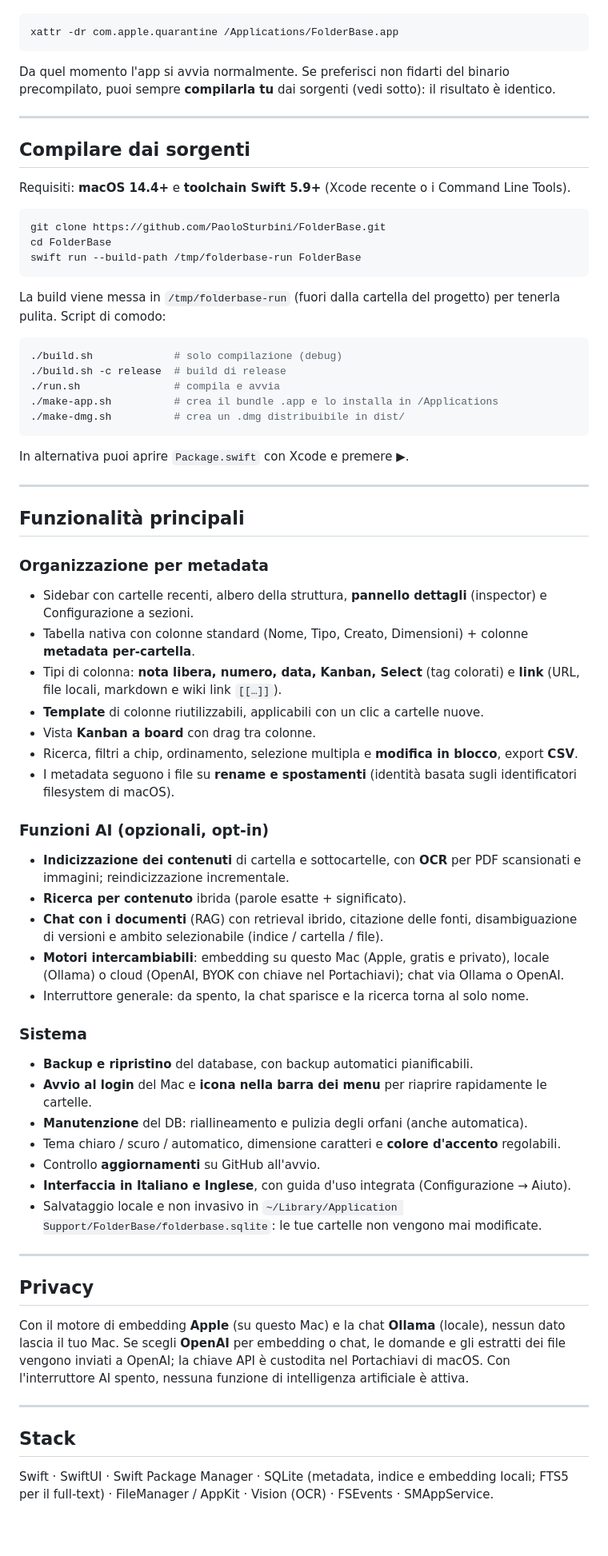
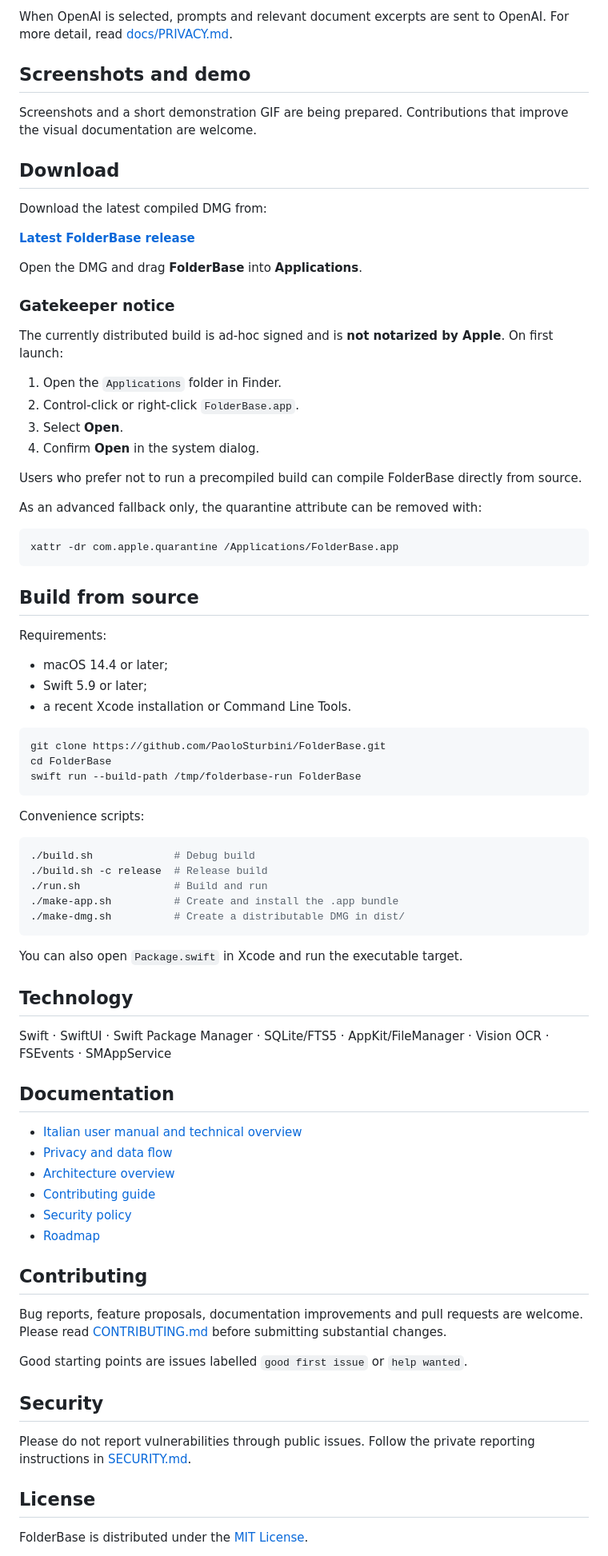
Before and after one commit to PaoloSturbini/FolderBase, a Markdown page: README.md, the part around one of its changes. Shown at 80% size. Drawn GitHub-style; blank space fills up the shorter version.

Commit message:
docs: improve README and project presentation

````diff
--- a/README.md
+++ b/README.md
@@ -29,15 +73,41 @@ In alternativa, da Terminale puoi rimuovere l'attributo di quarantena:
+When OpenAI is selected, prompts and relevant document excerpts are sent to OpenAI. For more detail, read [docs/PRIVACY.md](docs/PRIVACY.md).
+
+## Screenshots and demo
+
+Screenshots and a short demonstration GIF are being prepared. Contributions that improve the visual documentation are welcome.
+
+## Download
+
+Download the latest compiled DMG from:
+
+**[Latest FolderBase release](https://github.com/PaoloSturbini/FolderBase/releases/latest)**
+
+Open the DMG and drag **FolderBase** into **Applications**.
+
+### Gatekeeper notice
+
+The currently distributed build is ad-hoc signed and is **not notarized by Apple**. On first launch:
+
+1. Open the `Applications` folder in Finder.
+2. Control-click or right-click `FolderBase.app`.
+3. Select **Open**.
+4. Confirm **Open** in the system dialog.
+
+Users who prefer not to run a precompiled build can compile FolderBase directly from source.
+
+As an advanced fallback only, the quarantine attribute can be removed with:
 
 ```bash
 xattr -dr com.apple.quarantine /Applications/FolderBase.app
 ```
 
-Da quel momento l'app si avvia normalmente. Se preferisci non fidarti del binario precompilato, puoi sempre **compilarla tu** dai sorgenti (vedi sotto): il risultato è identico.
+## Build from source
 
----
+Requirements:
 
-## Compilare dai sorgenti
-
-Requisiti: **macOS 14.4+** e **toolchain Swift 5.9+** (Xcode recente o i Command Line Tools).
+- macOS 14.4 or later;
+- Swift 5.9 or later;
+- a recent Xcode installation or Command Line Tools.
 
 ```bash
 git clone https://github.com/PaoloSturbini/FolderBase.git
@@ -45,56 +115,42 @@ cd FolderBase
 swift run --build-path /tmp/folderbase-run FolderBase
 ```
 
-La build viene messa in `/tmp/folderbase-run` (fuori dalla cartella del progetto) per tenerla pulita. Script di comodo:
+Convenience scripts:
 
 ```bash
-./build.sh             # solo compilazione (debug)
-./build.sh -c release  # build di release
-./run.sh               # compila e avvia
-./make-app.sh          # crea il bundle .app e lo installa in /Applications
-./make-dmg.sh          # crea un .dmg distribuibile in dist/
+./build.sh             # Debug build
+./build.sh -c release  # Release build
+./run.sh               # Build and run
+./make-app.sh          # Create and install the .app bundle
+./make-dmg.sh          # Create a distributable DMG in dist/
 ```
 
-In alternativa puoi aprire `Package.swift` con Xcode e premere ▶︎.
+You can also open `Package.swift` in Xcode and run the executable target.
 
----
+## Technology
 
-## Funzionalità principali
+Swift · SwiftUI · Swift Package Manager · SQLite/FTS5 · AppKit/FileManager · Vision OCR · FSEvents · SMAppService
 
-### Organizzazione per metadata
-- Sidebar con cartelle recenti, albero della struttura, **pannello dettagli** (inspector) e Configurazione a sezioni.
-- Tabella nativa con colonne standard (Nome, Tipo, Creato, Dimensioni) + colonne **metadata per-cartella**.
-- Tipi di colonna: **nota libera, numero, data, Kanban, Select** (tag colorati) e **link** (URL, file locali, markdown e wiki link `[[…]]`).
-- **Template** di colonne riutilizzabili, applicabili con un clic a cartelle nuove.
-- Vista **Kanban a board** con drag tra colonne.
-- Ricerca, filtri a chip, ordinamento, selezione multipla e **modifica in blocco**, export **CSV**.
-- I metadata seguono i file su **rename e spostamenti** (identità basata sugli identificatori filesystem di macOS).
+## Documentation
 
-### Funzioni AI (opzionali, opt-in)
-- **Indicizzazione dei contenuti** di cartella e sottocartelle, con **OCR** per PDF scansionati e immagini; reindicizzazione incrementale.
-- **Ricerca per contenuto** ibrida (parole esatte + significato).
-- **Chat con i documenti** (RAG) con retrieval ibrido, citazione delle fonti, disambiguazione di versioni e ambito selezionabile (indice / cartella / file).
-- **Motori intercambiabili**: embedding su questo Mac (Apple, gratis e privato), locale (Ollama) o cloud (OpenAI, BYOK con chiave nel Portachiavi); chat via Ollama o OpenAI.
-- Interruttore generale: da spento, la chat sparisce e la ricerca torna al solo nome.
+- [Italian user manual and technical overview](MANUALE.md)
+- [Privacy and data flow](docs/PRIVACY.md)
+- [Architecture overview](docs/ARCHITECTURE.md)
+- [Contributing guide](CONTRIBUTING.md)
+- [Security policy](SECURITY.md)
+- [Roadmap](ROADMAP.md)
 
-### Sistema
-- **Backup e ripristino** del database, con backup automatici pianificabili.
-- **Avvio al login** del Mac e **icona nella barra dei menu** per riaprire rapidamente le cartelle.
-- **Manutenzione** del DB: riallineamento e pulizia degli orfani (anche automatica).
-- Tema chiaro / scuro / automatico, dimensione caratteri e **colore d'accento** regolabili.
-- Controllo **aggiornamenti** su GitHub all'avvio.
-- **Interfaccia in Italiano e Inglese**, con guida d'uso integrata (Configurazione → Aiuto).
-- Salvataggio locale e non invasivo in `~/Library/Application Support/FolderBase/folderbase.sqlite`: le tue cartelle non vengono mai modificate.
+## Contributing
 
----
+Bug reports, feature proposals, documentation improvements and pull requests are welcome. Please read [CONTRIBUTING.md](CONTRIBUTING.md) before submitting substantial changes.
 
-## Privacy
+Good starting points are issues labelled `good first issue` or `help wanted`.
 
-Con il motore di embedding **Apple** (su questo Mac) e la chat **Ollama** (locale), nessun dato lascia il tuo Mac. Se scegli **OpenAI** per embedding o chat, le domande e gli estratti dei file vengono inviati a OpenAI; la chiave API è custodita nel Portachiavi di macOS. Con l'interruttore AI spento, nessuna funzione di intelligenza artificiale è attiva.
+## Security
 
----
+Please do not report vulnerabilities through public issues. Follow the private reporting instructions in [SECURITY.md](SECURITY.md).
 
-## Stack
+## License
 
-Swift · SwiftUI · Swift Package Manager · SQLite (metadata, indice e embedding locali; FTS5 per il full-text) · FileManager / AppKit · Vision (OCR) · FSEvents · SMAppService.
+FolderBase is distributed under the [MIT License](LICENSE).
 
````
Also changed, not shown: other parts of README.md (+59 -25 lines).
